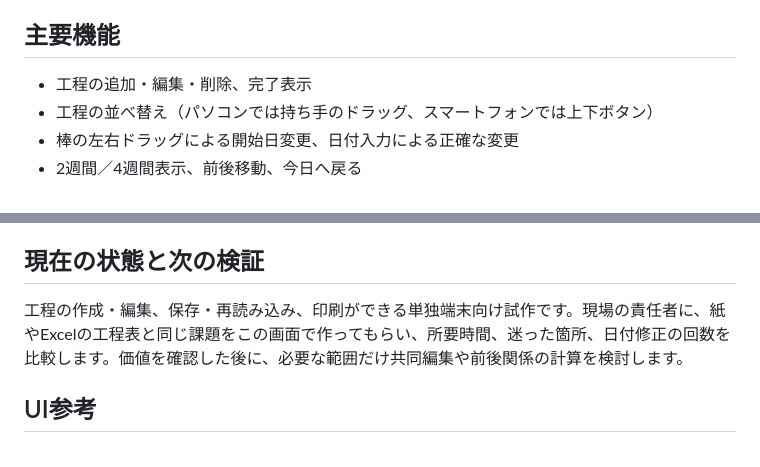
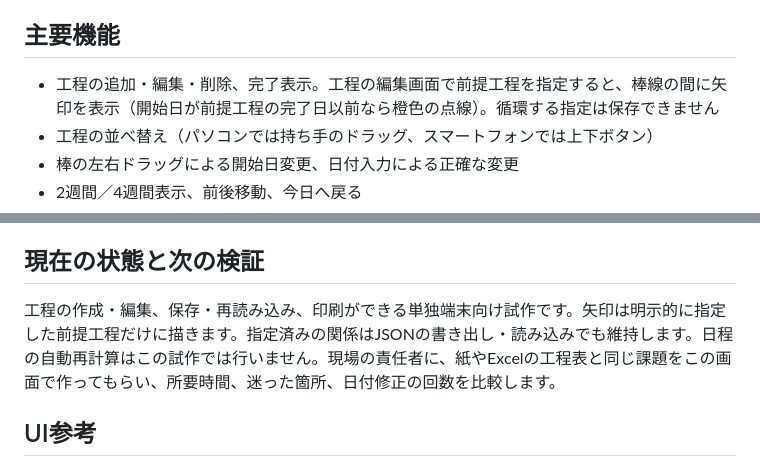
Before and after one commit to mhinata2010-wq/digital-gantt-chat, a Markdown page: schedule-only-demo/README.md, 2 parts joined by grey strips. Drawn GitHub-style.

Commit message:
Update README.md: camera icon and task dependency arrows

```diff
--- a/schedule-only-demo/README.md
+++ b/schedule-only-demo/README.md
@@ -10,7 +10,7 @@
 
 ## 主要機能
 
-- 工程の追加・編集・削除、完了表示
+- 工程の追加・編集・削除、完了表示。工程の編集画面で前提工程を指定すると、棒線の間に矢印を表示（開始日が前提工程の完了日以前なら橙色の点線）。循環する指定は保存できません
 - 工程の並べ替え（パソコンでは持ち手のドラッグ、スマートフォンでは上下ボタン）
 - 棒の左右ドラッグによる開始日変更、日付入力による正確な変更
 - 2週間／4週間表示、前後移動、今日へ戻る
@@ -34,7 +34,7 @@ HTML / CSS / JavaScriptのみ。依存ライブラリやビルドは不要です
 
 ## 現在の状態と次の検証
 
-工程の作成・編集、保存・再読み込み、印刷ができる単独端末向け試作です。現場の責任者に、紙やExcelの工程表と同じ課題をこの画面で作ってもらい、所要時間、迷った箇所、日付修正の回数を比較します。価値を確認した後に、必要な範囲だけ共同編集や前後関係の計算を検討します。
+工程の作成・編集、保存・再読み込み、印刷ができる単独端末向け試作です。矢印は明示的に指定した前提工程だけに描きます。指定済みの関係はJSONの書き出し・読み込みでも維持します。日程の自動再計算はこの試作では行いません。現場の責任者に、紙やExcelの工程表と同じ課題をこの画面で作ってもらい、所要時間、迷った箇所、日付修正の回数を比較します。
 
 ## UI参考
 
```
